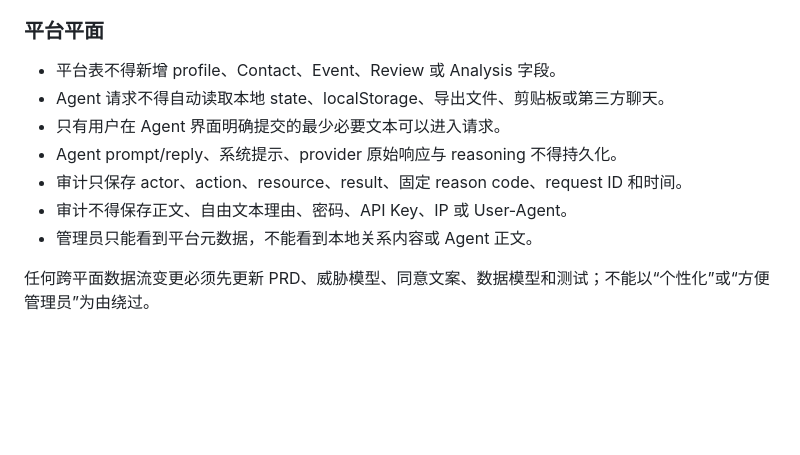
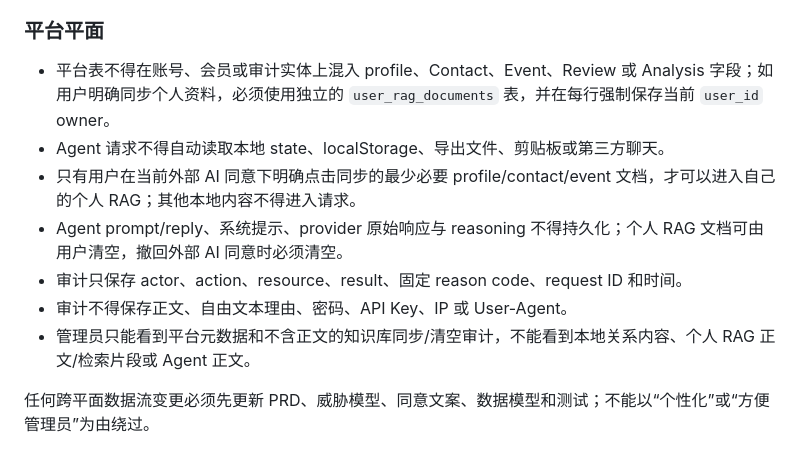
Before and after one commit to TianLongLuo/game-signal-lab, a Markdown page: AGENTS.md, the part around the change. GitHub-like rendering; blank space fills up the shorter version.

Commit message:
sync AGENTS.md from 091c592

```diff
--- a/AGENTS.md
+++ b/AGENTS.md
@@ -87,13 +87,13 @@ npm start       # Node / SQLite 模式；需要安全运行时环境
 
 ### 平台平面
 
-- 平台表不得新增 profile、Contact、Event、Review 或 Analysis 字段。
+- 平台表不得在账号、会员或审计实体上混入 profile、Contact、Event、Review 或 Analysis 字段；如用户明确同步个人资料，必须使用独立的 `user_rag_documents` 表，并在每行强制保存当前 `user_id` owner。
 - Agent 请求不得自动读取本地 state、localStorage、导出文件、剪贴板或第三方聊天。
-- 只有用户在 Agent 界面明确提交的最少必要文本可以进入请求。
-- Agent prompt/reply、系统提示、provider 原始响应与 reasoning 不得持久化。
+- 只有用户在当前外部 AI 同意下明确点击同步的最少必要 profile/contact/event 文档，才可以进入自己的个人 RAG；其他本地内容不得进入请求。
+- Agent prompt/reply、系统提示、provider 原始响应与 reasoning 不得持久化；个人 RAG 文档可由用户清空，撤回外部 AI 同意时必须清空。
 - 审计只保存 actor、action、resource、result、固定 reason code、request ID 和时间。
 - 审计不得保存正文、自由文本理由、密码、API Key、IP 或 User-Agent。
-- 管理员只能看到平台元数据，不能看到本地关系内容或 Agent 正文。
+- 管理员只能看到平台元数据和不含正文的知识库同步/清空审计，不能看到本地关系内容、个人 RAG 正文/检索片段或 Agent 正文。
 
 任何跨平面数据流变更必须先更新 PRD、威胁模型、同意文案、数据模型和测试；不能以“个性化”或“方便管理员”为由绕过。
 
```
